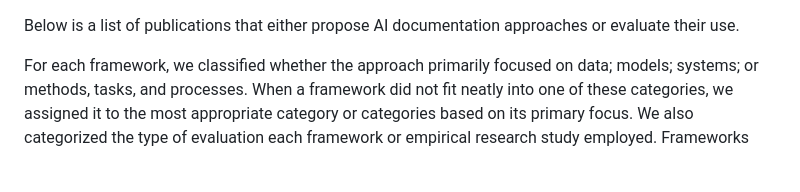
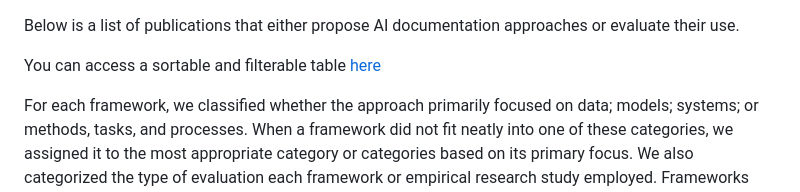
Before and after one commit to amywinecoff/ai-documentation, a Markdown page: README.md, the part around the change. Drawn GitHub-style; blank space fills up the shorter version.

```diff
--- a/README.md
+++ b/README.md
@@ -1,4 +1,6 @@
 Below is a list of publications that either propose AI documentation approaches or evaluate their use.
+
+You can access a sortable and filterable table [here](https://amywinecoff.github.io/ai-documentation/)
 
 For each framework, we classified whether the approach primarily focused on data; models; systems; or methods, tasks, and processes. When a framework did not fit neatly into one of these categories, we assigned it to the most appropriate category or categories based on its primary focus. We also categorized the type of evaluation each framework or empirical research study employed. Frameworks
 employing a "feasibility analysis" are those where the framework’s authors or another group applied the framework to create documentation for a hypothetical or actual dataset, model, system, or method. This type of analysis demonstrates that the framework could theoretically be used for its intended purpose but does not involve empirical evaluation with
```
